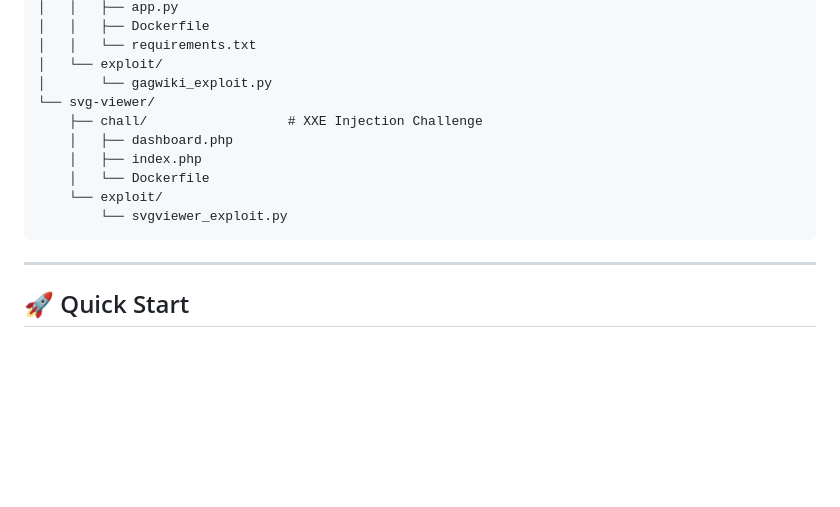
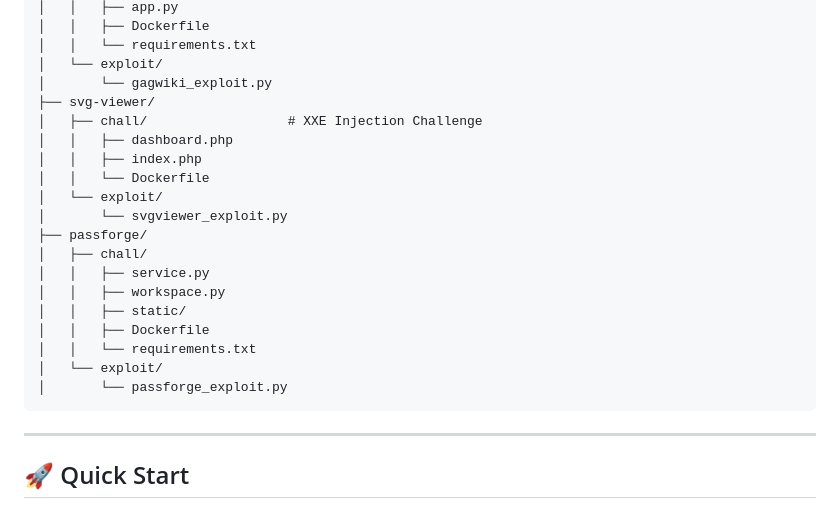
Before and after one commit to AdliXSec/writeup-ctf, a Markdown page: challenge/README.md, the part around the change. Drawn GitHub-style; blank space fills up the shorter version.

````diff
--- a/challenge/README.md
+++ b/challenge/README.md
@@ -31,13 +31,22 @@ challenge/
 │   │   └── requirements.txt
 │   └── exploit/
 │       └── gagwiki_exploit.py
-└── svg-viewer/
-    ├── chall/                  # XXE Injection Challenge
-    │   ├── dashboard.php
-    │   ├── index.php
-    │   └── Dockerfile
-    └── exploit/
-        └── svgviewer_exploit.py
+├── svg-viewer/
+│   ├── chall/                  # XXE Injection Challenge
+│   │   ├── dashboard.php
+│   │   ├── index.php
+│   │   └── Dockerfile
+│   └── exploit/
+│       └── svgviewer_exploit.py
+├── passforge/
+│   ├── chall/
+│   │   ├── service.py
+│   │   ├── workspace.py
+│   │   ├── static/
+│   │   ├── Dockerfile
+│   │   └── requirements.txt
+│   └── exploit/
+│       └── passforge_exploit.py
 ```
 
 ---
````
